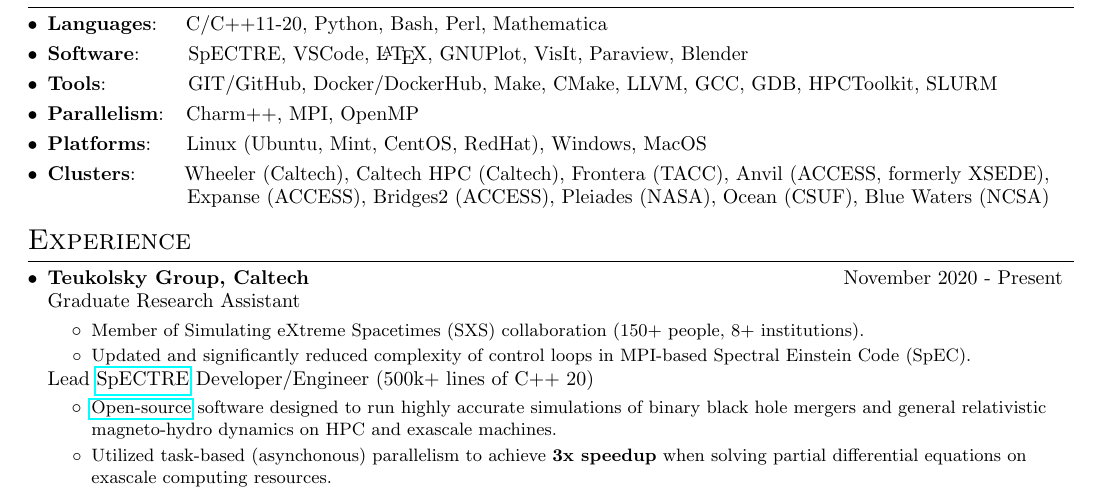
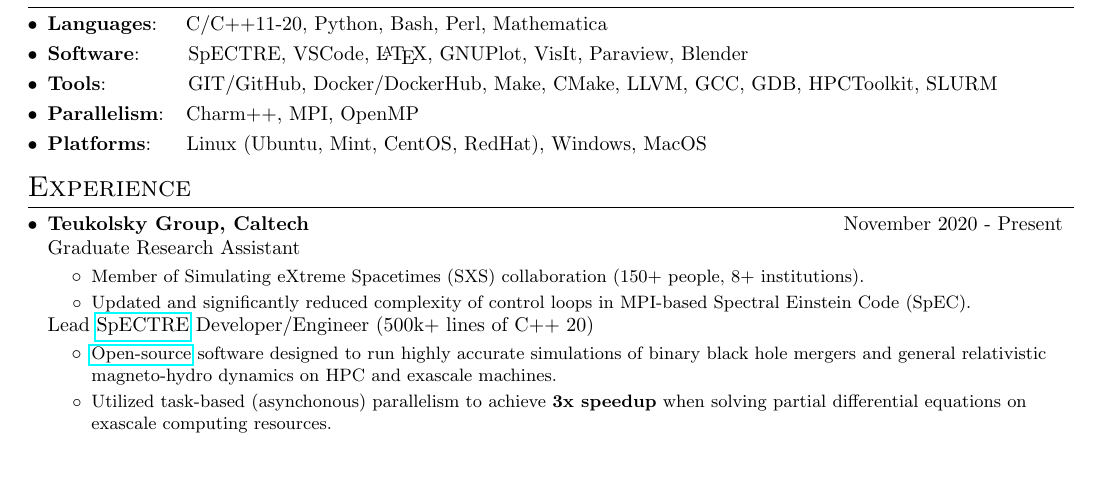
Before and after one commit to knelli2/Nelli-CV, a LaTeX CV (Nelli_CV.tex): part of page 1 of 2, cut so that both start at the same text, the shorter picture padded with empty space. Compiled offline with pdfLaTeX.

Commit message:
Remove clusters from skills

```diff
--- a/Nelli_CV.tex
+++ b/Nelli_CV.tex
@@ -176,9 +176,9 @@
 	\resumeSubItem{Tools}{~~~~~~~~~~~GIT/GitHub, Docker/DockerHub, Make, CMake, LLVM, GCC, GDB, HPCToolkit, SLURM}
   \resumeSubItem{Parallelism}{~~Charm++, MPI, OpenMP}
 	\resumeSubItem{Platforms}{~~~~Linux (Ubuntu, Mint, CentOS, RedHat), Windows, MacOS}
-\resumeSubItem{Clusters}{~~~~~~Wheeler (Caltech), Caltech HPC (Caltech),
-Frontera (TACC), Anvil (ACCESS, formerly XSEDE), \\~~~~~~~~~~~~~~~~~~~~ Expanse (ACCESS),
-Bridges2 (ACCESS), Pleiades (NASA), Ocean (CSUF), Blue Waters (NCSA)}
+% \resumeSubItem{Clusters}{~~~~~~Wheeler (Caltech), Caltech HPC (Caltech),
+% Frontera (TACC), Anvil (ACCESS, formerly XSEDE), \\~~~~~~~~~~~~~~~~~~~~ Expanse (ACCESS),
+% Bridges2 (ACCESS), Pleiades (NASA), Ocean (CSUF), Blue Waters (NCSA)}
 
 \resumeSubHeadingListEnd
 
```
Also changed, not shown: Nelli_CV.pdf.
